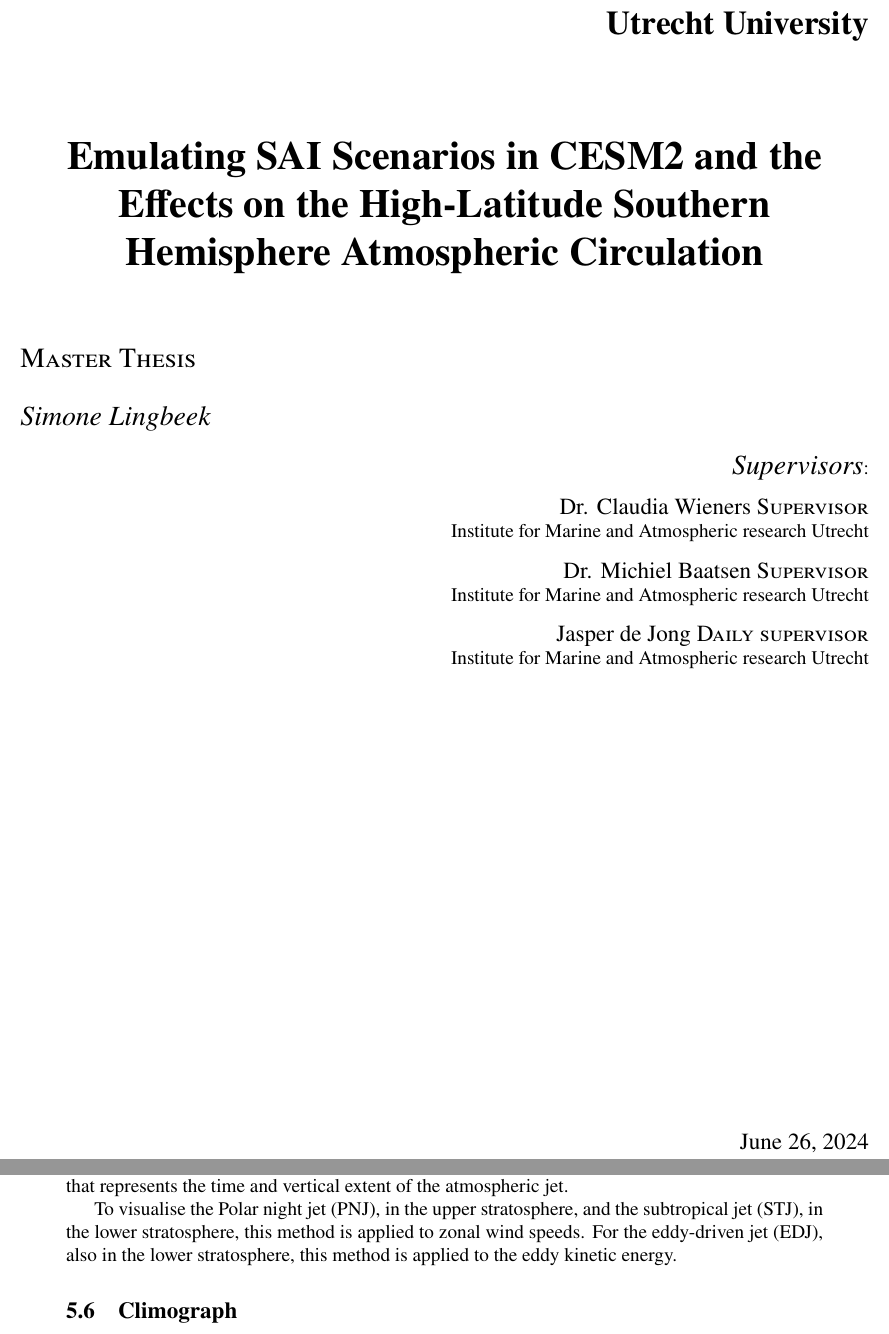
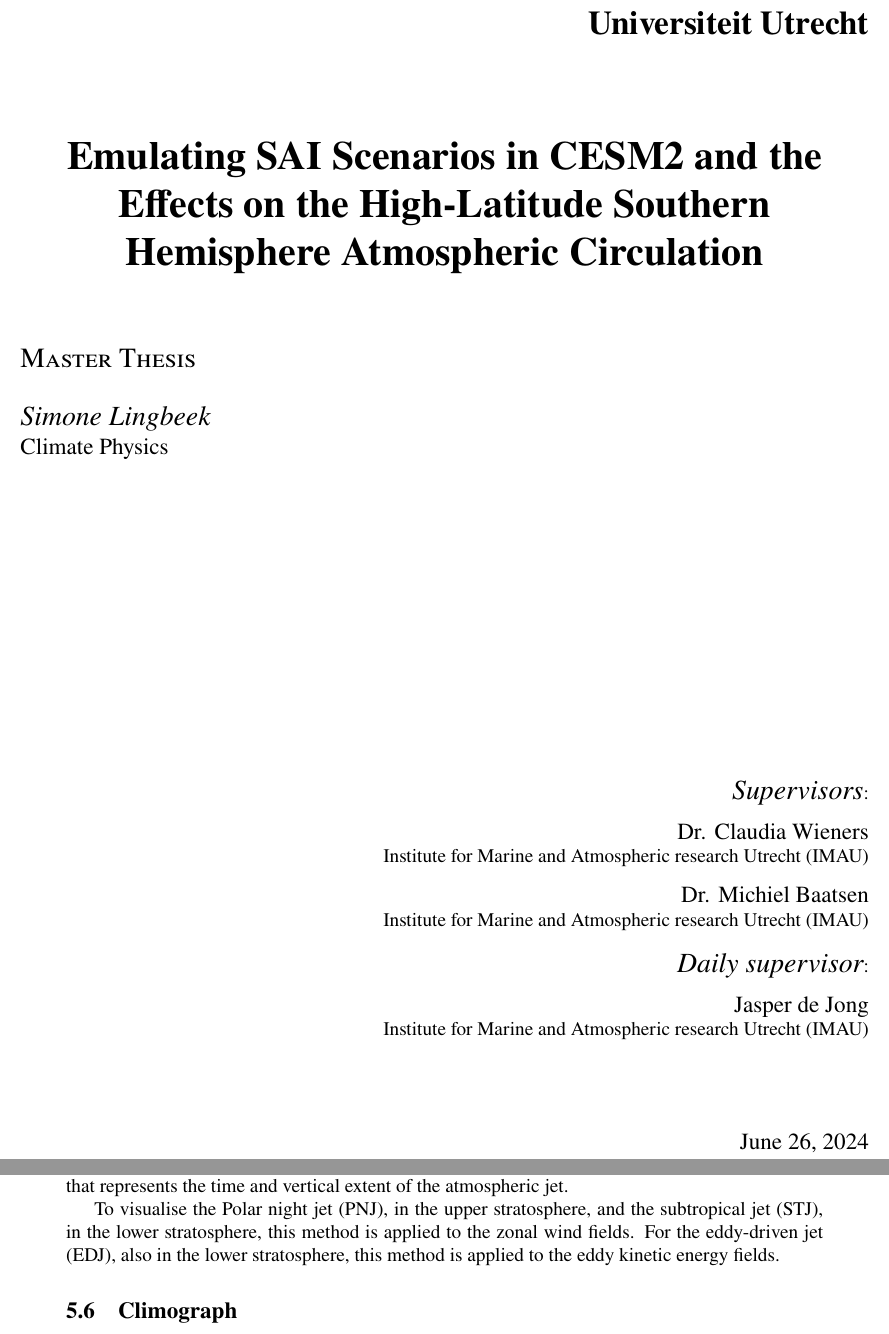
Before and after one commit to slingbeek/MScThesis, a LaTeX document (TeX/main.tex, which reads TeX/methods_pt2.tex, TeX/titelpagina.tex): two parts of pages 1 and 13 of 15, joined at a grey line, cut so that both start at the same text. Compiled offline with pdfLaTeX.

Commit message:
update thesis files

```diff
--- a/TeX/methods_pt2.tex
+++ b/TeX/methods_pt2.tex
@@ -87,7 +87,7 @@
 \subsection{Jet Intensity Maps}
 The jet intensity maps are made by counting the number of times the model value of interest passes a set threshold. Each timestep and coordinate is evaluated individually, after which the set is summed over time and the vertical dimension. This result is then normalised to the number of timesteps multiplied by the number of vertical model levels included in the analysis. This results in a fraction that represents the time and vertical extent of the atmospheric jet.
 
-To visualise the Polar night jet (PNJ), in the upper stratosphere, and the subtropical jet (STJ), in the lower stratosphere, this method is applied to zonal wind speeds. For the eddy-driven jet (EDJ), also in the lower stratosphere, this method is applied to the eddy kinetic energy.
+To visualise the Polar night jet (PNJ), in the upper stratosphere, and the subtropical jet (STJ), in the lower stratosphere, this method is applied to the zonal wind fields. For the eddy-driven jet (EDJ), also in the lower stratosphere, this method is applied to the eddy kinetic energy fields.
 
 
 \subsection{Climograph}
--- a/TeX/titelpagina.tex
+++ b/TeX/titelpagina.tex
@@ -7,9 +7,8 @@
 	% \end{minipage}
 
     \par\vspace{1cm}
-
     \begin{flushright}
-    {\LARGE\bfseries Utrecht University \par} %Enter your faculty here. It is probably right already (usually in Dutch).
+    {\LARGE\bfseries Universiteit Utrecht} %Enter your faculty here. It is probably right already (usually in Dutch).
     \end{flushright}
 	\vspace{1cm}
     \begin{center}
@@ -18,8 +17,9 @@
 	\vspace{1cm}
     {\scshape\Large Master Thesis\par}
 	\vspace{0.5cm} % You change this to set the distance 'Bachelor Thesis' to 'Your name', and all the other vspaces to set the heights of everything.
-	{\Large\itshape Simone Lingbeek\par} %% ENTER NAME HERE
-    \vspace{0.5cm}
+	{\Large\itshape Simone Lingbeek\par}
+    {\large Climate Physics\par}
+    \vspace{7cm}
     % \centering
     % \fbox{ %% fbox puts a black border around your picture
     % \includegraphics[height=0.35\textheight]{Clipboard01} %% If you use a picture, place it here. If you don't, delete this, from '\centering' to '\par'.
@@ -29,14 +29,15 @@
     % \par
     \raggedleft
 	{\Large\itshape Supervisors}:\par\vspace{0.25cm}
-	{\large Dr. Claudia Wieners \textsc{Supervisor}\par} %% first supervisor
-    Institute for Marine and Atmospheric research Utrecht\par %% their institute
+	{\large Dr. Claudia Wieners\par} %% first supervisor
+    Institute for Marine and Atmospheric research Utrecht (IMAU)\par %% their institute
     \vspace{0.25cm}
-    {\large Dr. Michiel Baatsen \textsc{Supervisor}\par} %%second supervisor
-    Institute for Marine and Atmospheric research Utrecht\par %% their institute
-    \vspace{0.25cm}
-    {\large Jasper de Jong \textsc{Daily supervisor}\par} %%daily supervisor
-    Institute for Marine and Atmospheric research Utrecht %% their institute
+    {\large Dr. Michiel Baatsen\par} %%second supervisor
+    Institute for Marine and Atmospheric research Utrecht (IMAU)\par %% their institute
+    \vspace{0.5cm}
+	{\Large\itshape Daily supervisor}:\par\vspace{0.25cm}
+    {\large Jasper de Jong\par} %%daily supervisor
+    Institute for Marine and Atmospheric research Utrecht (IMAU) %% their institute
     %% copy/paste from \vspace{0.25cm} to here for more supervisors.
 
 	\vfill
```
Also changed, not shown: TeX/main.pdf, TeX/results_pt1.tex (added), 4 other files.
